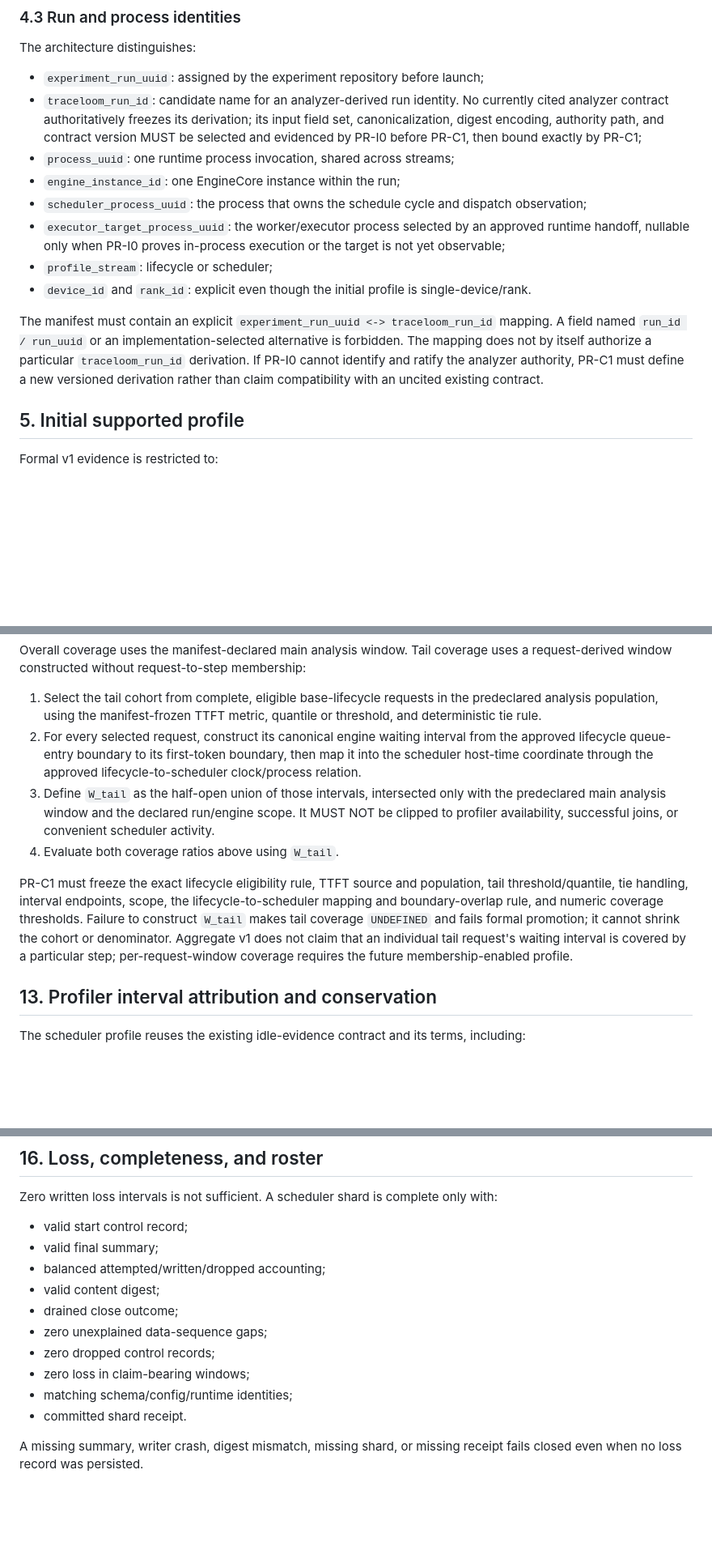
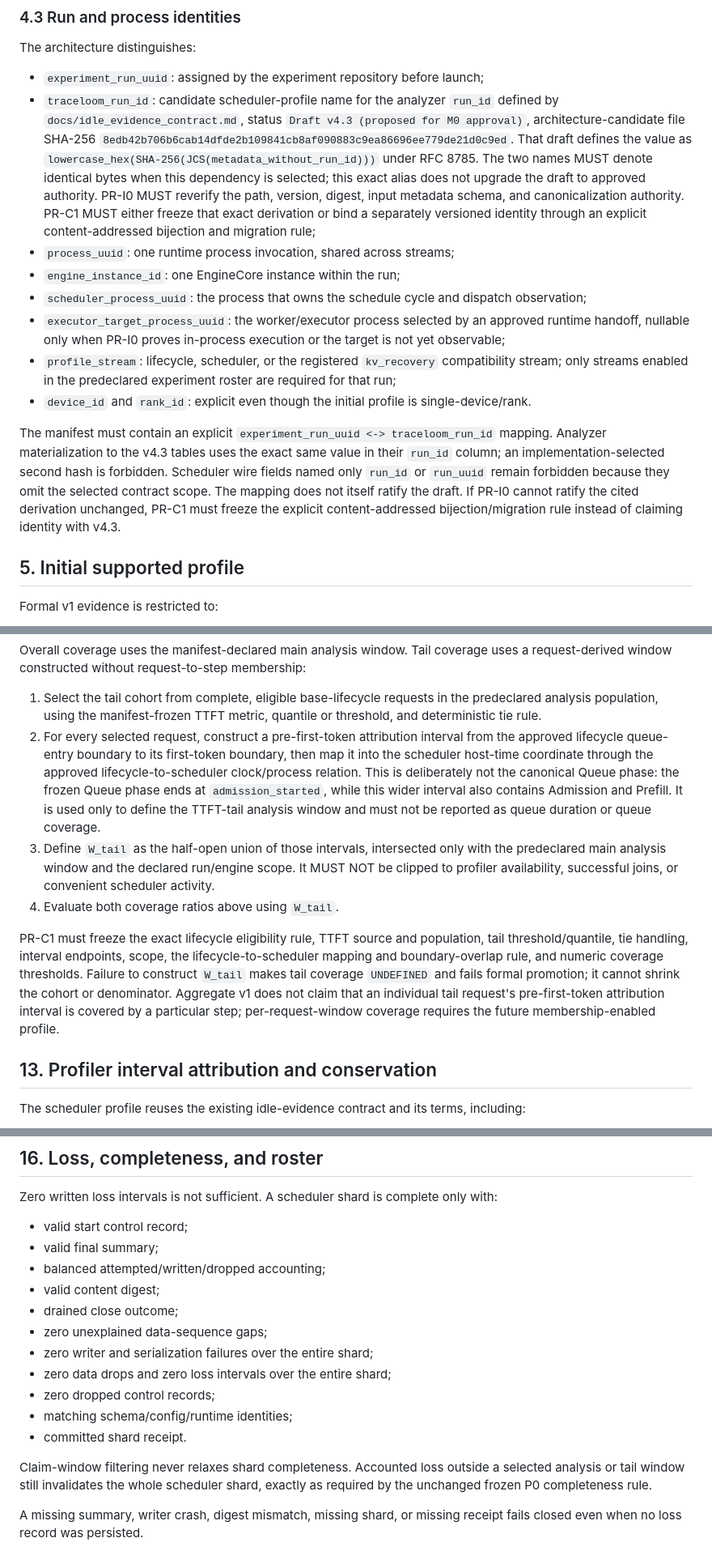
Before and after one commit to vLLM-HUST/vllm-hust-request-lifecycle-profiler, a Markdown page: contracts/p1/scheduler-profiler-infra.v0-draft.md, 3 parts joined by grey strips. Shown at 81% size. Drawn GitHub-style; blank space fills up the shorter version.

Commit message:
docs: close scheduler architecture review gaps

```diff
--- a/contracts/p1/scheduler-profiler-infra.v0-draft.md
+++ b/contracts/p1/scheduler-profiler-infra.v0-draft.md
@@ -240,11 +240,18 @@ content-addressed owner approval before this rule becomes active.
 The architecture distinguishes:
 
 - `experiment_run_uuid`: assigned by the experiment repository before launch;
-- `traceloom_run_id`: candidate name for an analyzer-derived run identity. No
-  currently cited analyzer contract authoritatively freezes its derivation;
-  its input field set, canonicalization, digest encoding, authority path, and
-  contract version MUST be selected and evidenced by PR-I0 before PR-C1, then
-  bound exactly by PR-C1;
+- `traceloom_run_id`: candidate scheduler-profile name for the analyzer
+  `run_id` defined by `docs/idle_evidence_contract.md`, status
+  `Draft v4.3 (proposed for M0 approval)`, architecture-candidate file SHA-256
+  `8edb42b706b6cab14dfde2b109841cb8af090883c9ea86696ee779de21d0c9ed`.
+  That draft defines the value as
+  `lowercase_hex(SHA-256(JCS(metadata_without_run_id)))` under RFC 8785. The
+  two names MUST denote identical bytes when this dependency is selected;
+  this exact alias does not upgrade the draft to approved authority. PR-I0
+  MUST reverify the path, version, digest, input metadata schema, and
+  canonicalization authority. PR-C1 MUST either freeze that exact derivation
+  or bind a separately versioned identity through an explicit
+  content-addressed bijection and migration rule;
 - `process_uuid`: one runtime process invocation, shared across streams;
 - `engine_instance_id`: one EngineCore instance within the run;
 - `scheduler_process_uuid`: the process that owns the schedule cycle and
@@ -252,17 +259,21 @@ The architecture distinguishes:
 - `executor_target_process_uuid`: the worker/executor process selected by an
   approved runtime handoff, nullable only when PR-I0 proves in-process
   execution or the target is not yet observable;
-- `profile_stream`: lifecycle or scheduler;
+- `profile_stream`: lifecycle, scheduler, or the registered `kv_recovery`
+  compatibility stream; only streams enabled in the predeclared experiment
+  roster are required for that run;
 - `device_id` and `rank_id`: explicit even though the initial profile is
   single-device/rank.
 
 The manifest must contain an explicit
-`experiment_run_uuid <-> traceloom_run_id` mapping. A field named
-`run_id / run_uuid` or an implementation-selected alternative is forbidden.
-The mapping does not by itself authorize a particular `traceloom_run_id`
-derivation. If PR-I0 cannot identify and ratify the analyzer authority, PR-C1
-must define a new versioned derivation rather than claim compatibility with an
-uncited existing contract.
+`experiment_run_uuid <-> traceloom_run_id` mapping. Analyzer materialization
+to the v4.3 tables uses the exact same value in their `run_id` column; an
+implementation-selected second hash is forbidden. Scheduler wire fields named
+only `run_id` or `run_uuid` remain forbidden because they omit the selected
+contract scope. The mapping does not itself ratify the draft. If PR-I0 cannot
+ratify the cited derivation unchanged, PR-C1 must freeze the explicit
+content-addressed bijection/migration rule instead of claiming identity with
+v4.3.
 
 ## 5. Initial supported profile
 
@@ -769,10 +792,14 @@ membership:
 1. Select the tail cohort from complete, eligible base-lifecycle requests in
    the predeclared analysis population, using the manifest-frozen TTFT metric,
    quantile or threshold, and deterministic tie rule.
-2. For every selected request, construct its canonical engine waiting interval
-   from the approved lifecycle queue-entry boundary to its first-token
-   boundary, then map it into the scheduler host-time coordinate through the
-   approved lifecycle-to-scheduler clock/process relation.
+2. For every selected request, construct a pre-first-token attribution
+   interval from the approved lifecycle queue-entry boundary to its
+   first-token boundary, then map it into the scheduler host-time coordinate
+   through the approved lifecycle-to-scheduler clock/process relation. This is
+   deliberately not the canonical Queue phase: the frozen Queue phase ends at
+   `admission_started`, while this wider interval also contains Admission and
+   Prefill. It is used only to define the TTFT-tail analysis window and must
+   not be reported as queue duration or queue coverage.
 3. Define `W_tail` as the half-open union of those intervals, intersected only
    with the predeclared main analysis window and the declared run/engine scope.
    It MUST NOT be clipped to profiler availability, successful joins, or
@@ -785,8 +812,8 @@ the lifecycle-to-scheduler mapping and boundary-overlap rule, and numeric
 coverage thresholds. Failure to construct `W_tail` makes tail coverage
 `UNDEFINED` and fails formal promotion; it cannot shrink the cohort or
 denominator. Aggregate v1 does not claim that an individual tail request's
-waiting interval is covered by a particular step; per-request-window coverage
-requires the future membership-enabled profile.
+pre-first-token attribution interval is covered by a particular step;
+per-request-window coverage requires the future membership-enabled profile.
 
 ## 13. Profiler interval attribution and conservation
 
@@ -936,10 +964,16 @@ only with:
 - valid content digest;
 - drained close outcome;
 - zero unexplained data-sequence gaps;
+- zero writer and serialization failures over the entire shard;
+- zero data drops and zero loss intervals over the entire shard;
 - zero dropped control records;
-- zero loss in claim-bearing windows;
 - matching schema/config/runtime identities;
 - committed shard receipt.
+
+Claim-window filtering never relaxes shard completeness. Accounted loss
+outside a selected analysis or tail window still invalidates the whole
+scheduler shard, exactly as required by the unchanged frozen P0 completeness
+rule.
 
 A missing summary, writer crash, digest mismatch, missing shard, or missing
 receipt fails closed even when no loss record was persisted.
```
Also changed, not shown: other parts of contracts/p1/scheduler-profiler-infra.v0-draft.md (+26 -4 lines), contracts/p1/scheduler-profile-multistream-overlay.v0-draft.md (+26 -12 lines).
